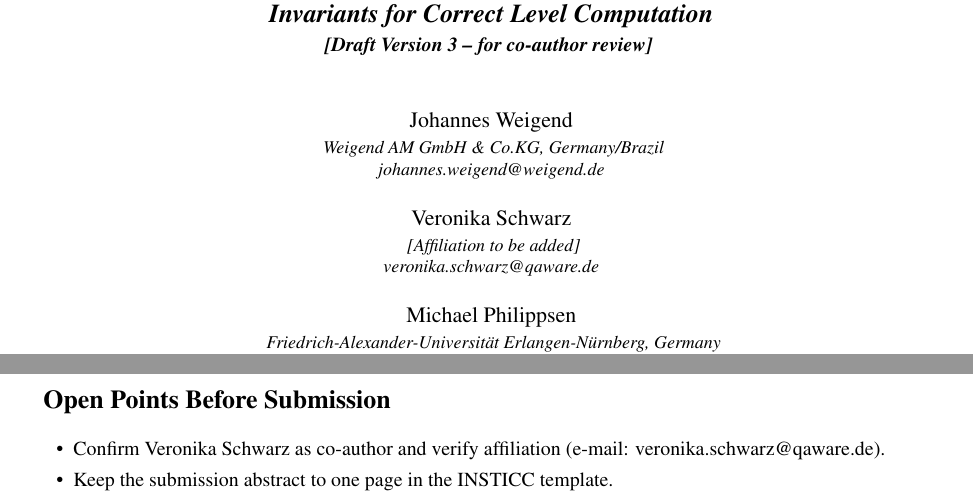
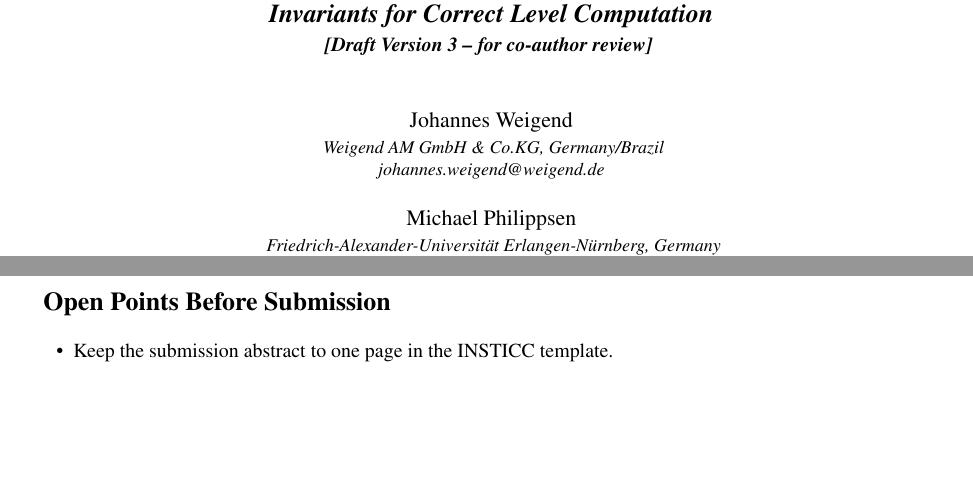
Before and after one commit to Weigend/S202, a LaTeX document (docs/latex/ICSOFT_2026_ABSTRACT_EN.tex): two parts of pages 1 and 13 of 13, joined at a grey line, cut so that both start at the same text, the shorter picture padded with empty space. Compiled offline with pdfLaTeX.

Commit message:
docs(paper): drop Veronika Schwarz from the author list
Veronika is not joining as co-author on this paper. Removed:
- the placeholder header note about confirming her affiliation
- her \authorname / \affiliation / \email block
- the corresponding "Confirm Veronika Schwarz as co-author" item from
  the Open Points list at the end

The \cite{Dashuber2021} citation in the abstract stays — that refers
to the 2021 IVAPP paper as published work, independent of authorship
on the current submission.

PDF rebuilt: 22 pages, no compile errors, all citations resolved.

Co-Authored-By: Claude Opus 4.7 (1M context) <noreply@anthropic.com>

```diff
--- a/docs/latex/ICSOFT_2026_ABSTRACT_EN.tex
+++ b/docs/latex/ICSOFT_2026_ABSTRACT_EN.tex
@@ -58,9 +56,6 @@
   \authorname{Johannes Weigend}
   \affiliation{Weigend AM GmbH \& Co.KG, Germany/Brazil}
   \email{johannes.weigend@weigend.de}
-  \authorname{Veronika Schwarz}
-  \affiliation{[Affiliation to be added]}% formerly published as Veronika Dashuber
-  \email{veronika.schwarz@qaware.de}
   \authorname{Michael Philippsen}
   \affiliation{Friedrich-Alexander-Universit\"{a}t Erlangen-N\"{u}rnberg, Germany}
   \email{michael.philippsen@fau.de}
@@ -863,9 +858,7 @@ The companion class \texttt{LocalLayerCalculator} implements Phase~3 (Step~6).
 \section*{Open Points Before Submission}
 
 \begin{itemize}
-  \item Confirm Veronika Schwarz as co-author and verify affiliation (e-mail: veronika.schwarz@qaware.de).
   \item Keep the submission abstract to one page in the INSTICC template.
-
 \end{itemize}
 
 \end{document}
```
Also changed, not shown: docs/latex/ICSOFT_2026_ABSTRACT_EN.pdf, docs/latex/ICSOFT_2026_ABSTRACT_EN.tex (2 more changed lines).
